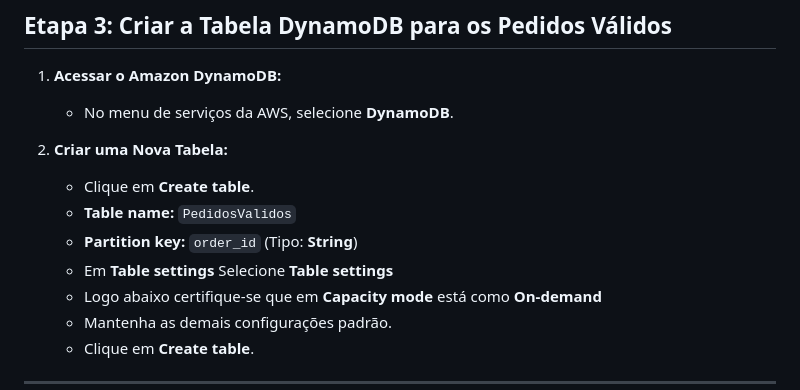
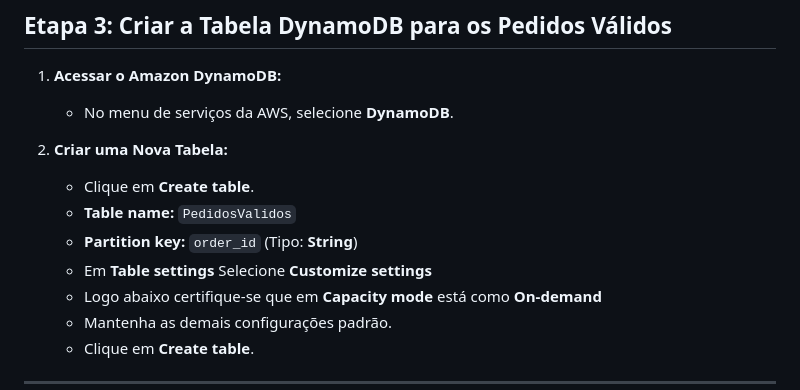
Before and after one commit to Denio-Nascimento/serverless-website-api-gateway-backend, a Markdown page: lab-01/handson-01.md, the part around the change. Rendered like a GitHub page.

```diff
--- a/lab-01/handson-01.md
+++ b/lab-01/handson-01.md
@@ -133,7 +133,7 @@ Nesta atividade, você irá:
    - Clique em **Create table**.
    - **Table name:** `PedidosValidos`
    - **Partition key:** `order_id` (Tipo: **String**)
-   - Em **Table settings** Selecione **Table settings**
+   - Em **Table settings** Selecione **Customize settings**
    - Logo abaixo certifique-se que em **Capacity mode** está como **On-demand**
    - Mantenha as demais configurações padrão.
    - Clique em **Create table**.
```
